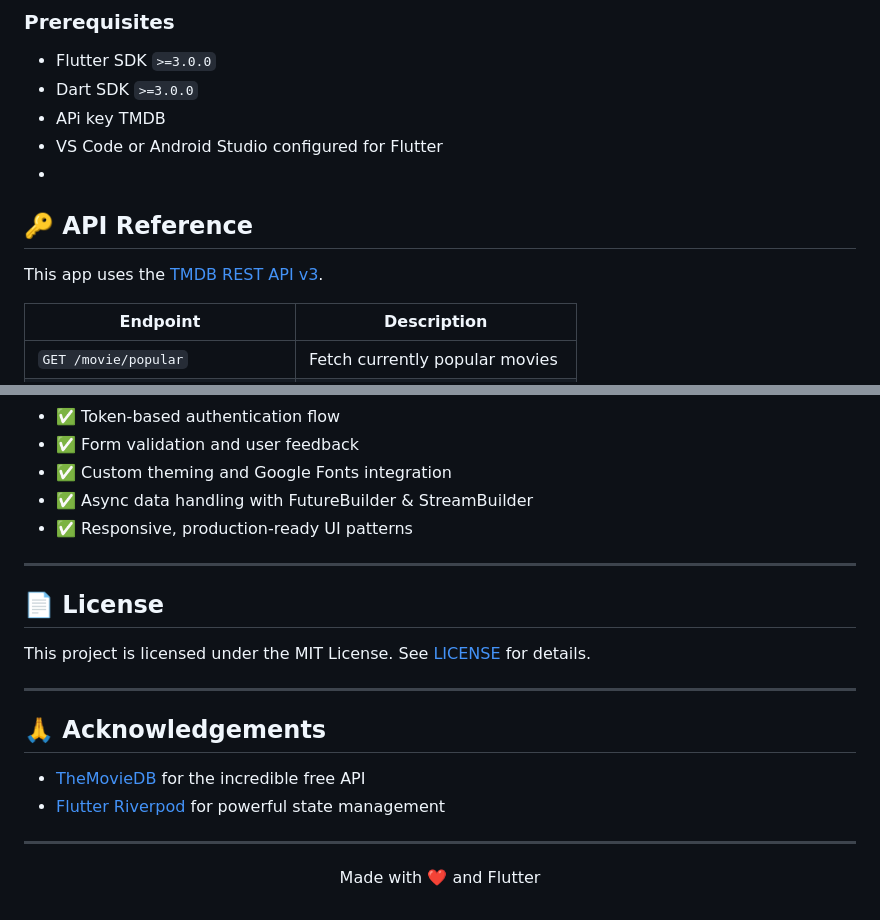
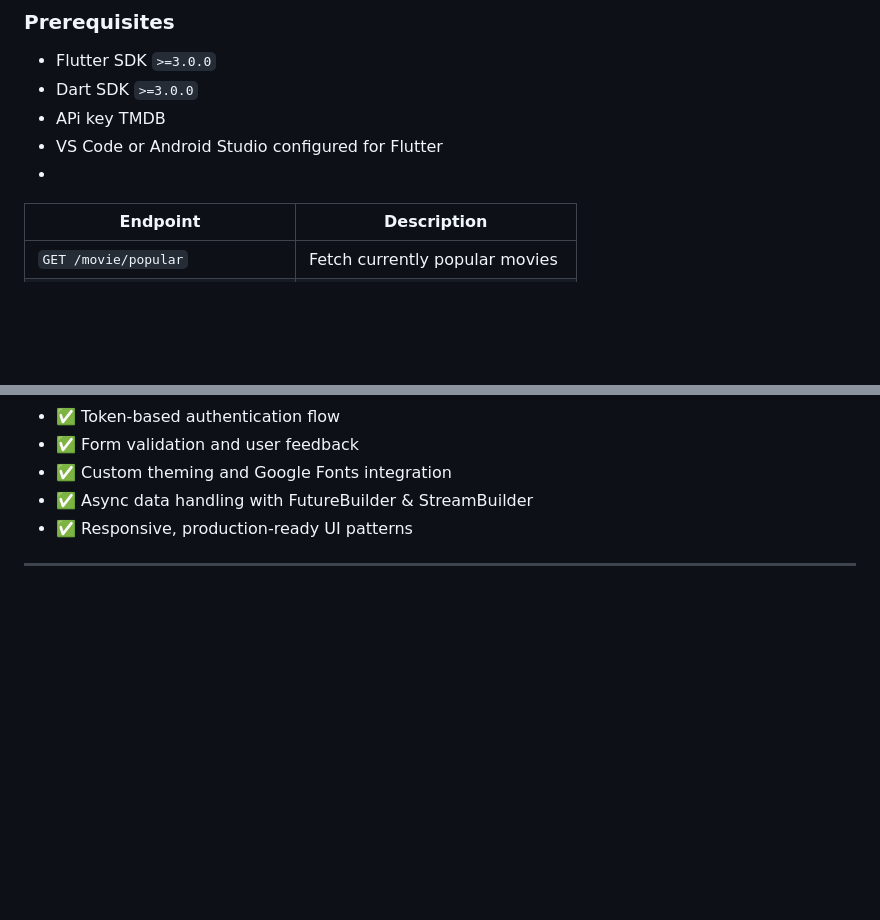
Before and after one commit to Monam1083/Movie-Application, a Markdown page: README.md, 2 parts joined by grey strips. Drawn GitHub-style; blank space fills up the shorter version.

```diff
--- a/README.md
+++ b/README.md
@@ -54,9 +54,6 @@ Whether you're a movie buff or a Flutter developer looking for a real-world proj
 - VS Code or Android Studio configured for Flutter
 -
 
-## 🔑 API Reference
-
-This app uses the [TMDB REST API v3](https://developers.themoviedb.org/3).
 
 | Endpoint | Description |
 |----------|-------------|
@@ -80,19 +77,3 @@ This app uses the [TMDB REST API v3](https://developers.themoviedb.org/3).
 - ✅ Responsive, production-ready UI patterns
 
 ---
-
-
-## 📄 License
-
-This project is licensed under the MIT License. See [LICENSE](LICENSE) for details.
-
----
-
-## 🙏 Acknowledgements
-
-- [TheMovieDB](https://www.themoviedb.org/) for the incredible free API
-- [Flutter Riverpod](https://riverpod.dev/) for powerful state management
-
----
-
-<p align="center">Made with ❤️ and Flutter</p>
```
